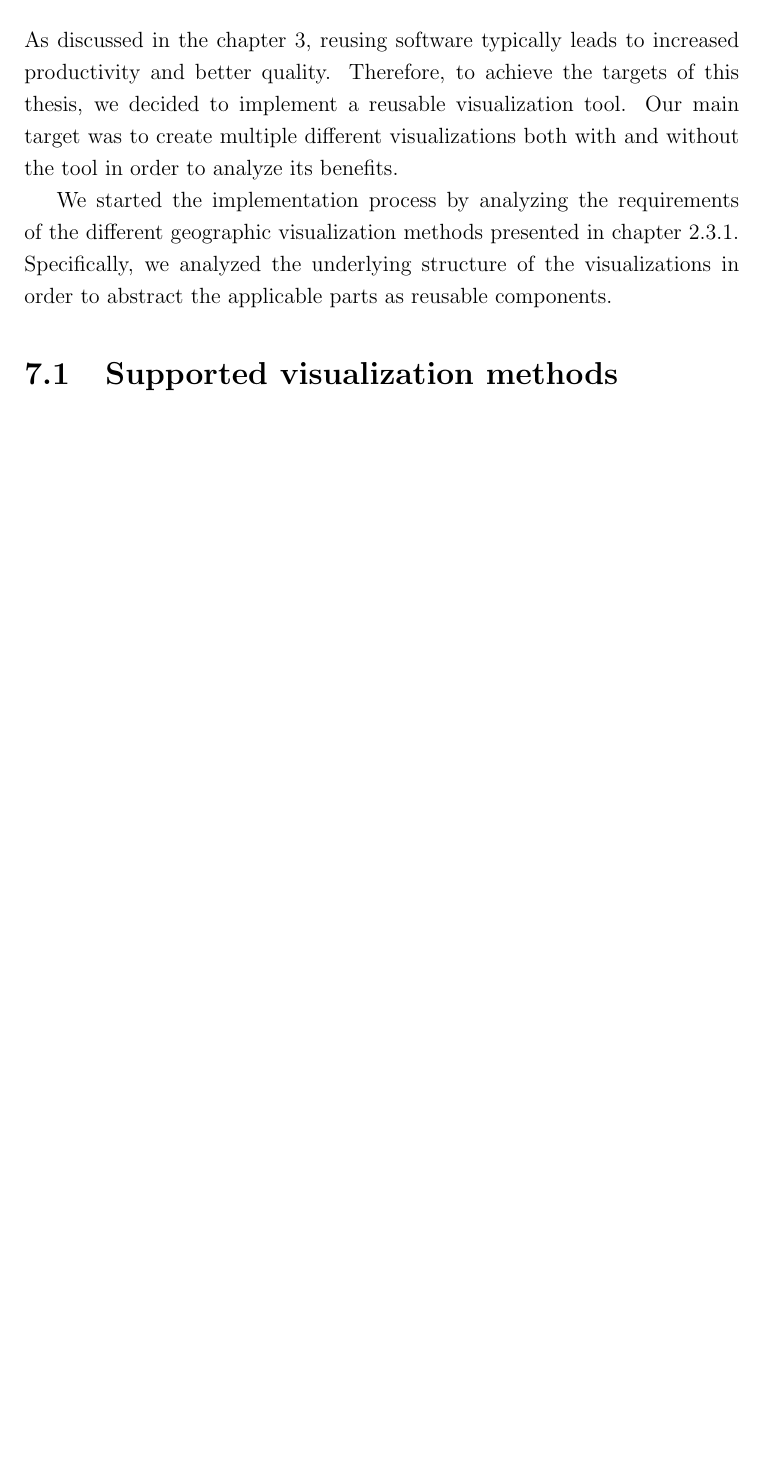
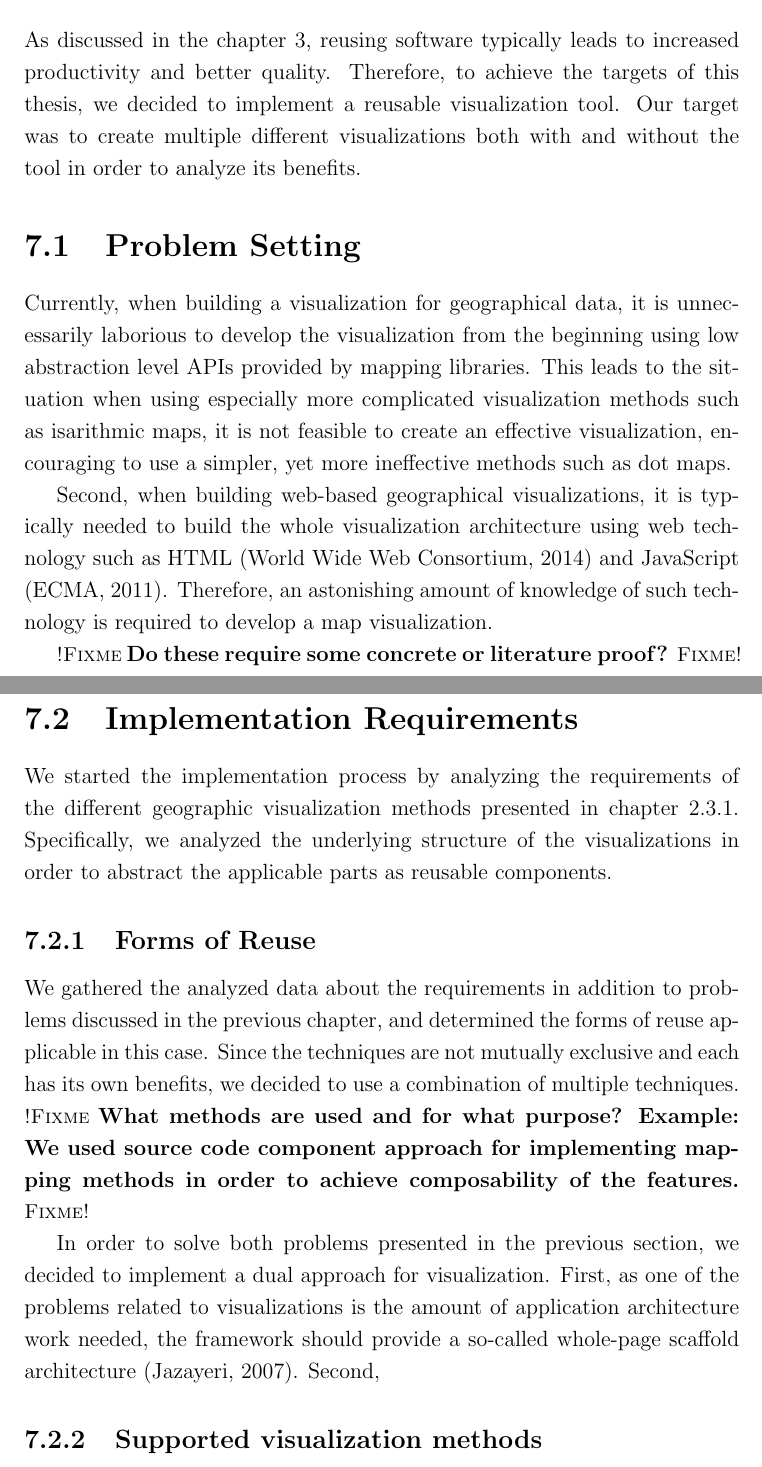
Before and after one commit to pyryk/thesis, a LaTeX thesis (thesis.tex, which reads 5implementation.tex, sources.bib): part of page 38 of 50 before the commit and two parts of pages 39 and 40 of 54 after it, the two joined at a grey line, cut so that both start at the same text, the shorter picture padded with empty space. Compiled offline with pdfLaTeX.

Commit message:
added section titles to implementation and evaluation; added problem setting and implemenation requirements sections to implementation

```diff
--- a/5implementation.tex
+++ b/5implementation.tex
@@ -13,8 +13,24 @@
 % custom-made FPGA, a fried jelly bean, or whatever.
 % Describe the problems you encountered with your implementation work.
 
-As discussed in the chapter \ref{chapter:reuse}, reusing software typically leads to increased productivity and better quality. Therefore, to achieve the targets of this thesis, we decided to implement a reusable visualization tool. Our main target was to create multiple different visualizations both with and without the tool in order to analyze its benefits.
+As discussed in the chapter \ref{chapter:reuse}, reusing software typically leads to increased productivity and better quality. Therefore, to achieve the targets of this thesis, we decided to implement a reusable visualization tool. Our target was to create multiple different visualizations both with and without the tool in order to analyze its benefits.
+
+\section{Problem Setting}
+
+Currently, when building a visualization for geographical data, it is unnecessarily laborious to develop the visualization from the beginning using low abstraction level APIs provided by mapping libraries. This leads to the situation when using especially more complicated visualization methods such as isarithmic maps, it is not feasible to create an effective visualization, encouraging to use a simpler, yet more ineffective methods such as dot maps.
+
+Second, when building web-based geographical visualizations, it is typically needed to build the whole visualization architecture using web technology such as HTML \citep{world_wide_web_consortium_html5_2014} and JavaScript \citep{ecma_ecmascript_2011}. Therefore, an astonishing amount of knowledge of such technology is required to develop a map visualization.
+
+\fixme{Do these require some concrete or literature proof?}
+
+\section{Implementation Requirements}
 
 We started the implementation process by analyzing the requirements of the different geographic visualization methods presented in chapter \ref{subsection:mappingmethods}. Specifically, we analyzed the underlying structure of the visualizations in order to abstract the applicable parts as reusable components.
 
-\section{Supported visualization methods}
+\subsection{Forms of Reuse}
+
+We gathered the analyzed data about the requirements in addition to problems discussed in the previous chapter, and determined the forms of reuse applicable in this case. Since the techniques are not mutually exclusive and each has its own benefits, we decided to use a combination of multiple techniques. \fixme{What methods are used and for what purpose? Example: We used source code component approach for implementing mapping methods in order to achieve composability of the features.}
+
+In order to solve both problems presented in the previous section, we decided to implement a dual approach for visualization. First, as one of the problems related to visualizations is the amount of application architecture work needed, the framework should provide a so-called whole-page scaffold architecture \citep{jazayeri_trends_2007}. Second,
+
+\subsection{Supported visualization methods}
--- a/sources.bib
+++ b/sources.bib
@@ -1,3 +7,9 @@
+	author = {Jazayeri, M.},
+	month = may,
+	year = {2007},
+	keywords = {Access protocols, Application software, Collaboration, Informatics, Internet, Multimedia databases, Software engineering, Software standards, Standards development, Web Internet infrastructure, Web application development, Web browser, Web sites, World Wide Web, online front-ends},
+	pages = {199--213}
+}
 
 @misc{agafonkin_leaflet_2011,
 	title = {Leaflet},
```
Also changed, not shown: 1introduction.tex (+1 -1 lines), 6evaluation.tex (+5 -0 lines), thesis.pdf, 5implementation.tex (21 more changed lines), sources.bib (6 more changed lines).
